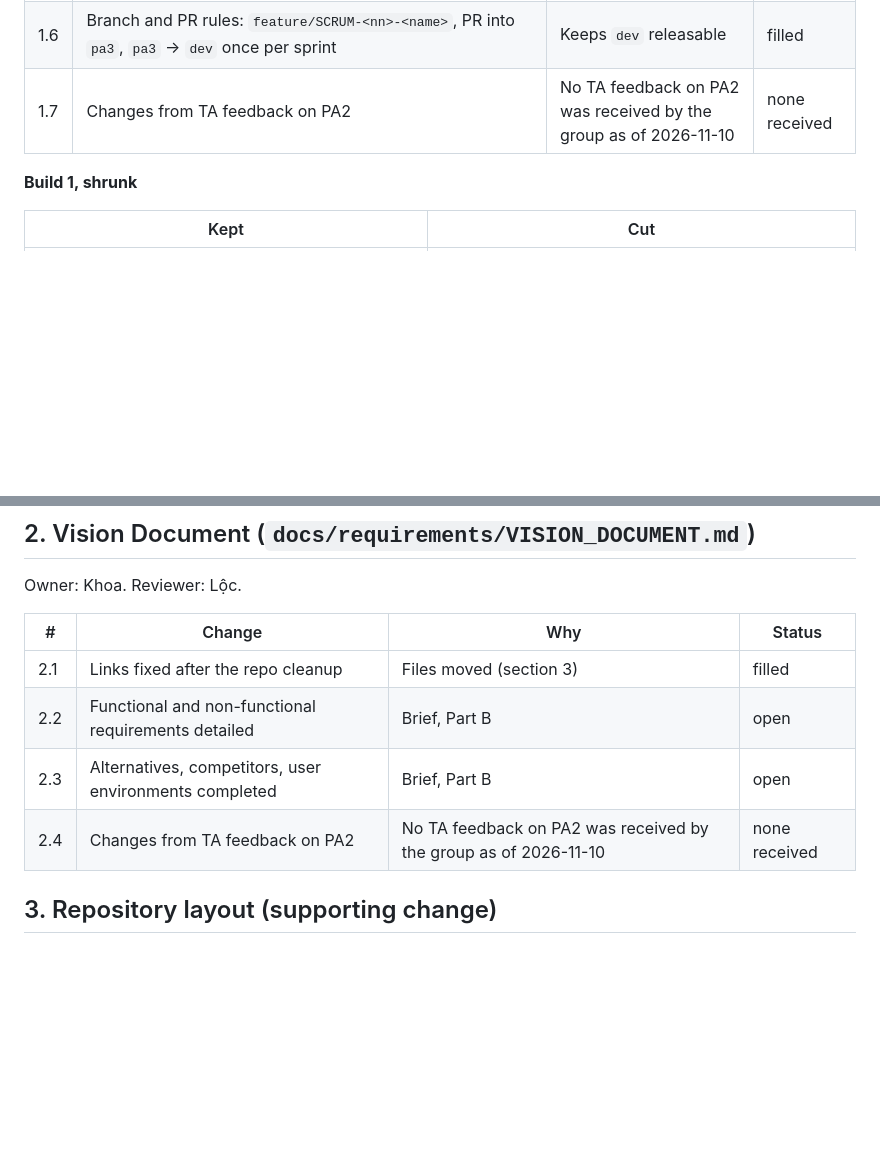
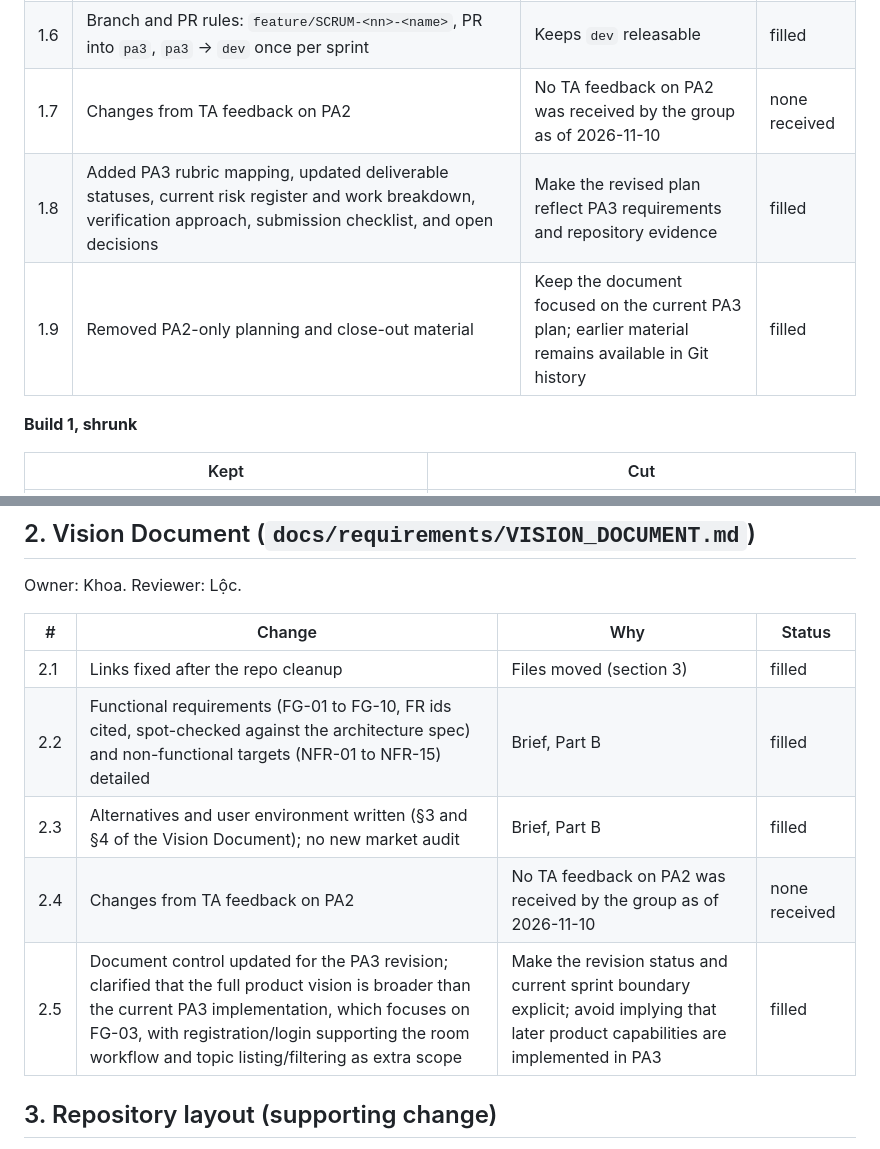
Before and after one commit to nguyendinhthienloc/DebateSpeak, a Markdown page: docs/pa3/Changes.md, 2 parts joined by grey strips. Rendered like a GitHub page; blank space fills up the shorter version.

```diff
--- a/docs/pa3/Changes.md
+++ b/docs/pa3/Changes.md
@@ -15,6 +15,8 @@ Owner: Tài. Reviewer: Lộc.
 | 1.5 | Extra preparation items (stretch): FG-02 topic API, LiveKit token spike, `STTAdapter`, `LLMAdapter` + grounding guard, mic screen, CI migrate/seed | Reduce risk for Builds 3 and 4; cut first if FG-03 slips | filled |
 | 1.6 | Branch and PR rules: `feature/SCRUM-<nn>-<name>`, PR into `pa3`, `pa3` → `dev` once per sprint | Keeps `dev` releasable | filled |
 | 1.7 | Changes from TA feedback on PA2 | No TA feedback on PA2 was received by the group as of 2026-11-10 | none received |
+| 1.8 | Added PA3 rubric mapping, updated deliverable statuses, current risk register and work breakdown, verification approach, submission checklist, and open decisions | Make the revised plan reflect PA3 requirements and repository evidence | filled |
+| 1.9 | Removed PA2-only planning and close-out material | Keep the document focused on the current PA3 plan; earlier material remains available in Git history | filled |
 
 **Build 1, shrunk**
 
@@ -33,9 +35,10 @@ Owner: Khoa. Reviewer: Lộc.
 | # | Change | Why | Status |
 |---|---|---|---|
 | 2.1 | Links fixed after the repo cleanup | Files moved (section 3) | filled |
-| 2.2 | Functional and non-functional requirements detailed | Brief, Part B | open |
-| 2.3 | Alternatives, competitors, user environments completed | Brief, Part B | open |
+| 2.2 | Functional requirements (FG-01 to FG-10, FR ids cited, spot-checked against the architecture spec) and non-functional targets (NFR-01 to NFR-15) detailed | Brief, Part B | filled |
+| 2.3 | Alternatives and user environment written (§3 and §4 of the Vision Document); no new market audit | Brief, Part B | filled |
 | 2.4 | Changes from TA feedback on PA2 | No TA feedback on PA2 was received by the group as of 2026-11-10 | none received |
+| 2.5 | Document control updated for the PA3 revision; clarified that the full product vision is broader than the current PA3 implementation, which focuses on FG-03, with registration/login supporting the room workflow and topic listing/filtering as extra scope | Make the revision status and current sprint boundary explicit; avoid implying that later product capabilities are implemented in PA3 | filled |
 
 ## 3. Repository layout (supporting change)
 Deleted: finished PA2 files, duplicate Spec Kit in `src/`, `git_log.txt`, `report_build/`, PA1/PA2 briefs. Everything remains in Git history at `f789f5c`. Recover a file: `git show f789f5c:docs/pa2/<file>`.
```
